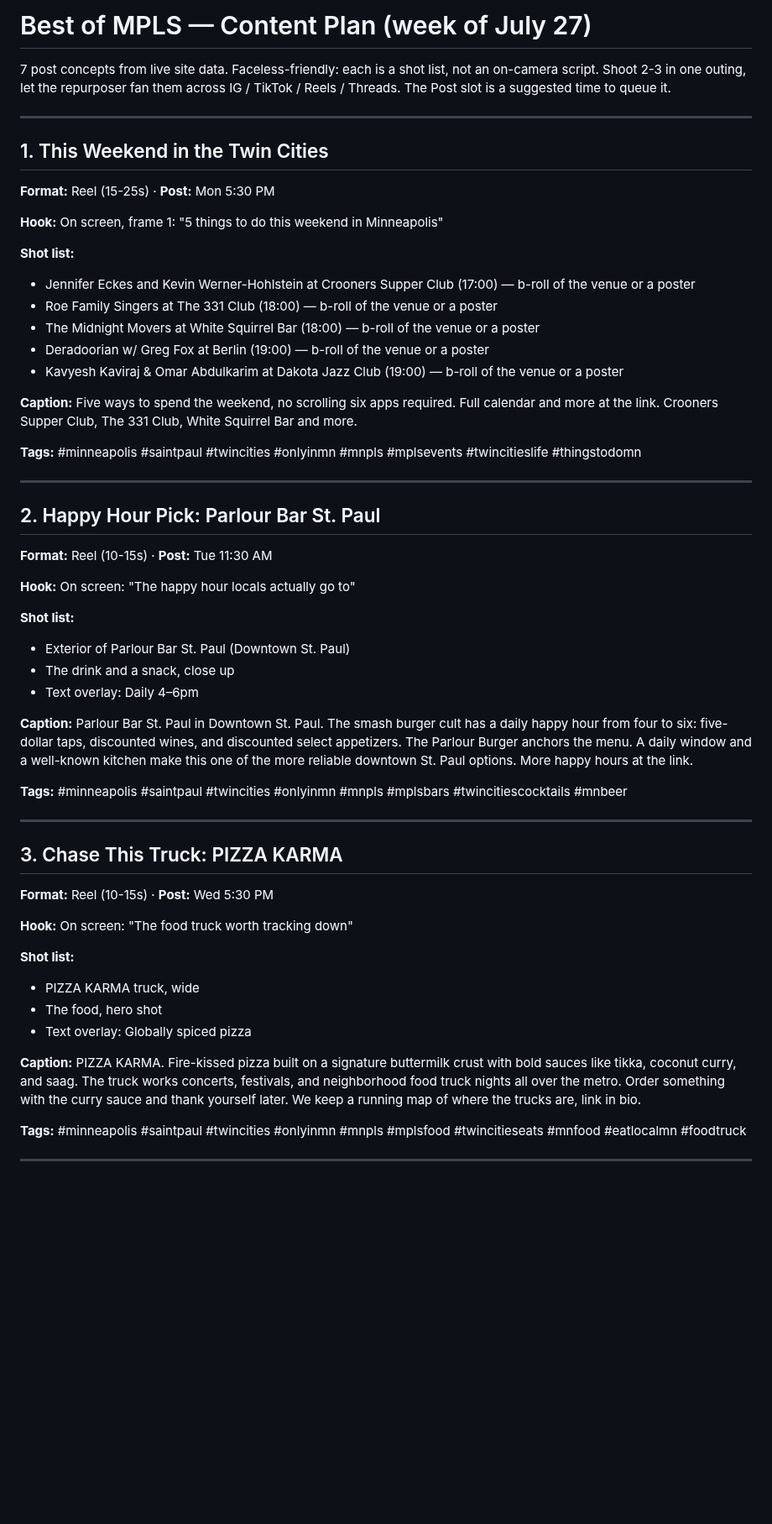
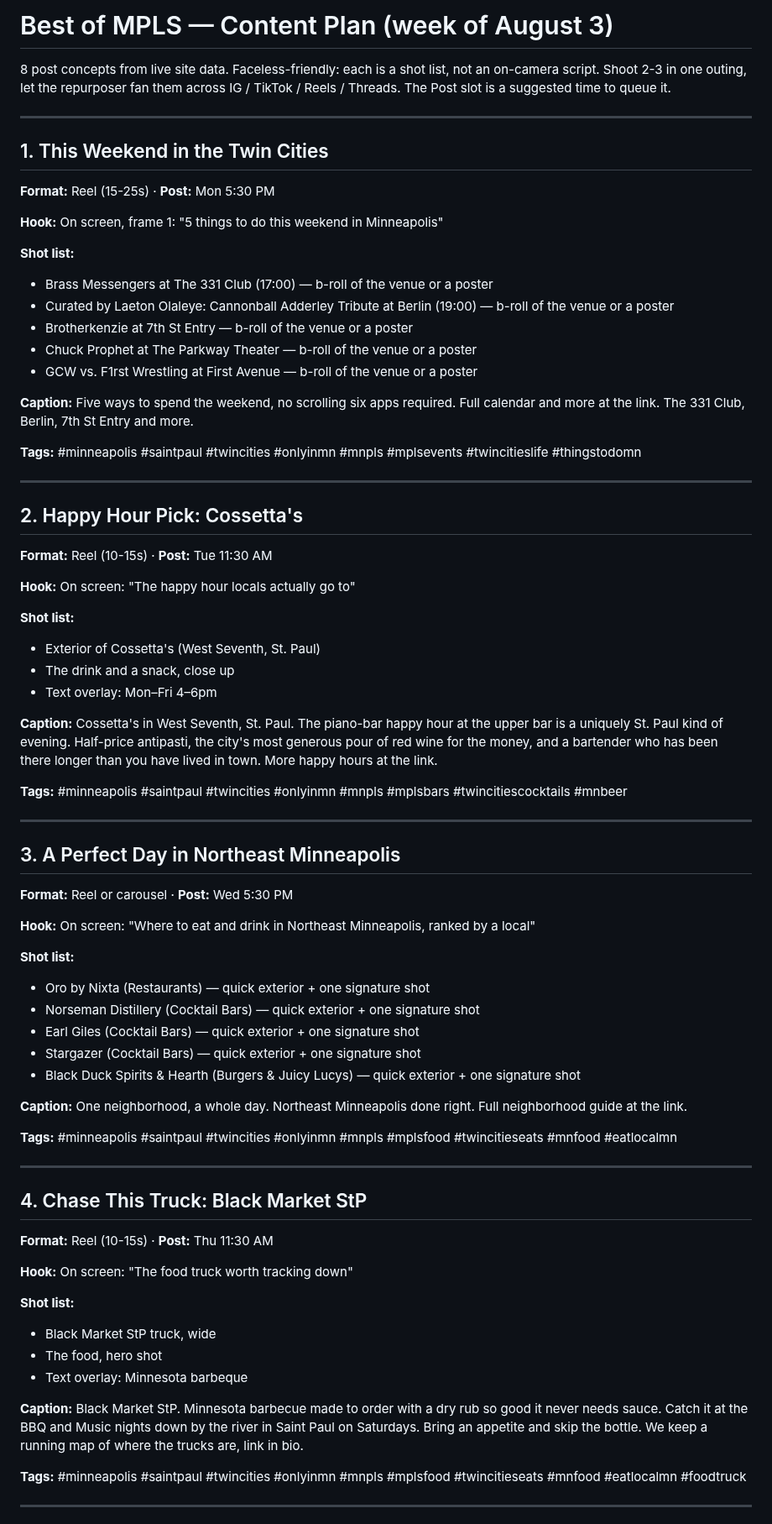
Before and after one commit to JSUNDBY/bestofmpls, a Markdown page: growth/social-pack.md, the part around one of its changes. Shown at 84% size. Rendered like a GitHub page; blank space fills up the shorter version.

Commit message:
Weekly social pack [skip ci]

```diff
--- a/growth/social-pack.md
+++ b/growth/social-pack.md
@@ -1,6 +1,6 @@
-# Best of MPLS — Content Plan (week of July 27)
+# Best of MPLS — Content Plan (week of August 3)
 
-7 post concepts from live site data. Faceless-friendly: each is a shot list, not an on-camera script. Shoot 2-3 in one outing, let the repurposer fan them across IG / TikTok / Reels / Threads. The Post slot is a suggested time to queue it.
+8 post concepts from live site data. Faceless-friendly: each is a shot list, not an on-camera script. Shoot 2-3 in one outing, let the repurposer fan them across IG / TikTok / Reels / Threads. The Post slot is a suggested time to queue it.
 
 ---
 
@@ -10,45 +10,63 @@
 **Hook:** On screen, frame 1: "5 things to do this weekend in Minneapolis"
 
 **Shot list:**
-- Jennifer Eckes and Kevin Werner-Hohlstein at Crooners Supper Club (17:00) — b-roll of the venue or a poster
-- Roe Family Singers at The 331 Club (18:00) — b-roll of the venue or a poster
-- The Midnight Movers at White Squirrel Bar (18:00) — b-roll of the venue or a poster
-- Deradoorian w/ Greg Fox at Berlin (19:00) — b-roll of the venue or a poster
-- Kavyesh Kaviraj & Omar Abdulkarim at Dakota Jazz Club (19:00) — b-roll of the venue or a poster
+- Brass Messengers at The 331 Club (17:00) — b-roll of the venue or a poster
+- Curated by Laeton Olaleye: Cannonball Adderley Tribute at Berlin (19:00) — b-roll of the venue or a poster
+- Brotherkenzie at 7th St Entry — b-roll of the venue or a poster
+- Chuck Prophet at The Parkway Theater — b-roll of the venue or a poster
+- GCW vs. F1rst Wrestling at First Avenue — b-roll of the venue or a poster
 
-**Caption:** Five ways to spend the weekend, no scrolling six apps required. Full calendar and more at the link. Crooners Supper Club, The 331 Club, White Squirrel Bar and more.
+**Caption:** Five ways to spend the weekend, no scrolling six apps required. Full calendar and more at the link. The 331 Club, Berlin, 7th St Entry and more.
 
 **Tags:** #minneapolis #saintpaul #twincities #onlyinmn #mnpls #mplsevents #twincitieslife #thingstodomn
 
 ---
 
-## 2. Happy Hour Pick: Parlour Bar St. Paul
+## 2. Happy Hour Pick: Cossetta's
 **Format:** Reel (10-15s)  ·  **Post:** Tue 11:30 AM
 
 **Hook:** On screen: "The happy hour locals actually go to"
 
 **Shot list:**
-- Exterior of Parlour Bar St. Paul (Downtown St. Paul)
+- Exterior of Cossetta's (West Seventh, St. Paul)
 - The drink and a snack, close up
-- Text overlay: Daily 4–6pm
+- Text overlay: Mon–Fri 4–6pm
 
-**Caption:** Parlour Bar St. Paul in Downtown St. Paul. The smash burger cult has a daily happy hour from four to six: five-dollar taps, discounted wines, and discounted select appetizers. The Parlour Burger anchors the menu. A daily window and a well-known kitchen make this one of the more reliable downtown St. Paul options. More happy hours at the link.
+**Caption:** Cossetta's in West Seventh, St. Paul. The piano-bar happy hour at the upper bar is a uniquely St. Paul kind of evening. Half-price antipasti, the city's most generous pour of red wine for the money, and a bartender who has been there longer than you have lived in town. More happy hours at the link.
 
 **Tags:** #minneapolis #saintpaul #twincities #onlyinmn #mnpls #mplsbars #twincitiescocktails #mnbeer
 
 ---
 
-## 3. Chase This Truck: PIZZA KARMA
-**Format:** Reel (10-15s)  ·  **Post:** Wed 5:30 PM
+## 3. A Perfect Day in Northeast Minneapolis
+**Format:** Reel or carousel  ·  **Post:** Wed 5:30 PM
+
+**Hook:** On screen: "Where to eat and drink in Northeast Minneapolis, ranked by a local"
+
+**Shot list:**
+- Oro by Nixta (Restaurants) — quick exterior + one signature shot
+- Norseman Distillery (Cocktail Bars) — quick exterior + one signature shot
+- Earl Giles (Cocktail Bars) — quick exterior + one signature shot
+- Stargazer (Cocktail Bars) — quick exterior + one signature shot
+- Black Duck Spirits & Hearth (Burgers & Juicy Lucys) — quick exterior + one signature shot
+
+**Caption:** One neighborhood, a whole day. Northeast Minneapolis done right. Full neighborhood guide at the link.
+
+**Tags:** #minneapolis #saintpaul #twincities #onlyinmn #mnpls #mplsfood #twincitieseats #mnfood #eatlocalmn
+
+---
+
+## 4. Chase This Truck: Black Market StP
+**Format:** Reel (10-15s)  ·  **Post:** Thu 11:30 AM
 
 **Hook:** On screen: "The food truck worth tracking down"
 
 **Shot list:**
-- PIZZA KARMA truck, wide
+- Black Market StP truck, wide
 - The food, hero shot
-- Text overlay: Globally spiced pizza
+- Text overlay: Minnesota barbeque
 
-**Caption:** PIZZA KARMA. Fire-kissed pizza built on a signature buttermilk crust with bold sauces like tikka, coconut curry, and saag. The truck works concerts, festivals, and neighborhood food truck nights all over the metro. Order something with the curry sauce and thank yourself later. We keep a running map of where the trucks are, link in bio.
+**Caption:** Black Market StP. Minnesota barbecue made to order with a dry rub so good it never needs sauce. Catch it at the BBQ and Music nights down by the river in Saint Paul on Saturdays. Bring an appetite and skip the bottle. We keep a running map of where the trucks are, link in bio.
 
 **Tags:** #minneapolis #saintpaul #twincities #onlyinmn #mnpls #mplsfood #twincitieseats #mnfood #eatlocalmn #foodtruck
 
```
Also changed, not shown: other parts of growth/social-pack.md (+27 -27 lines).
